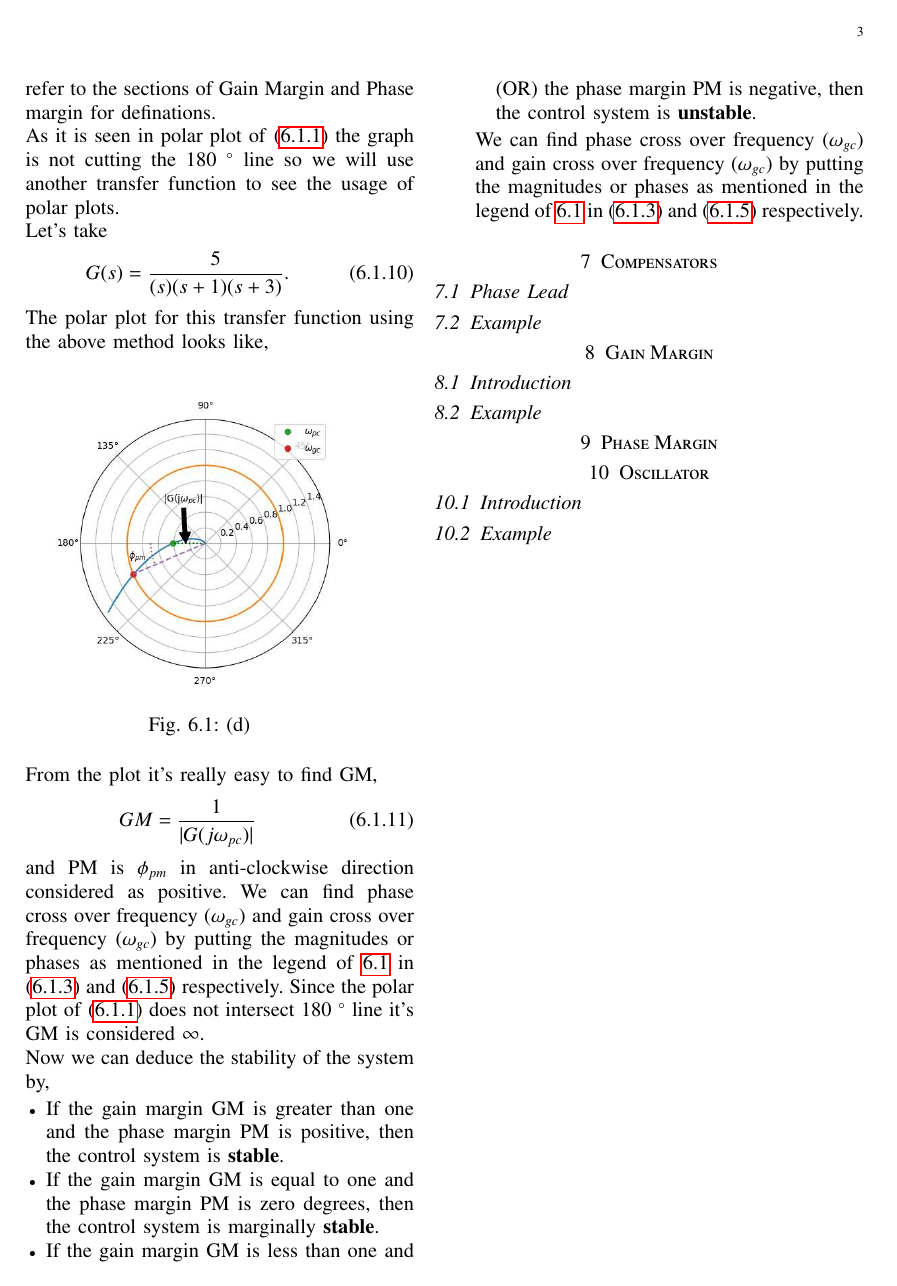
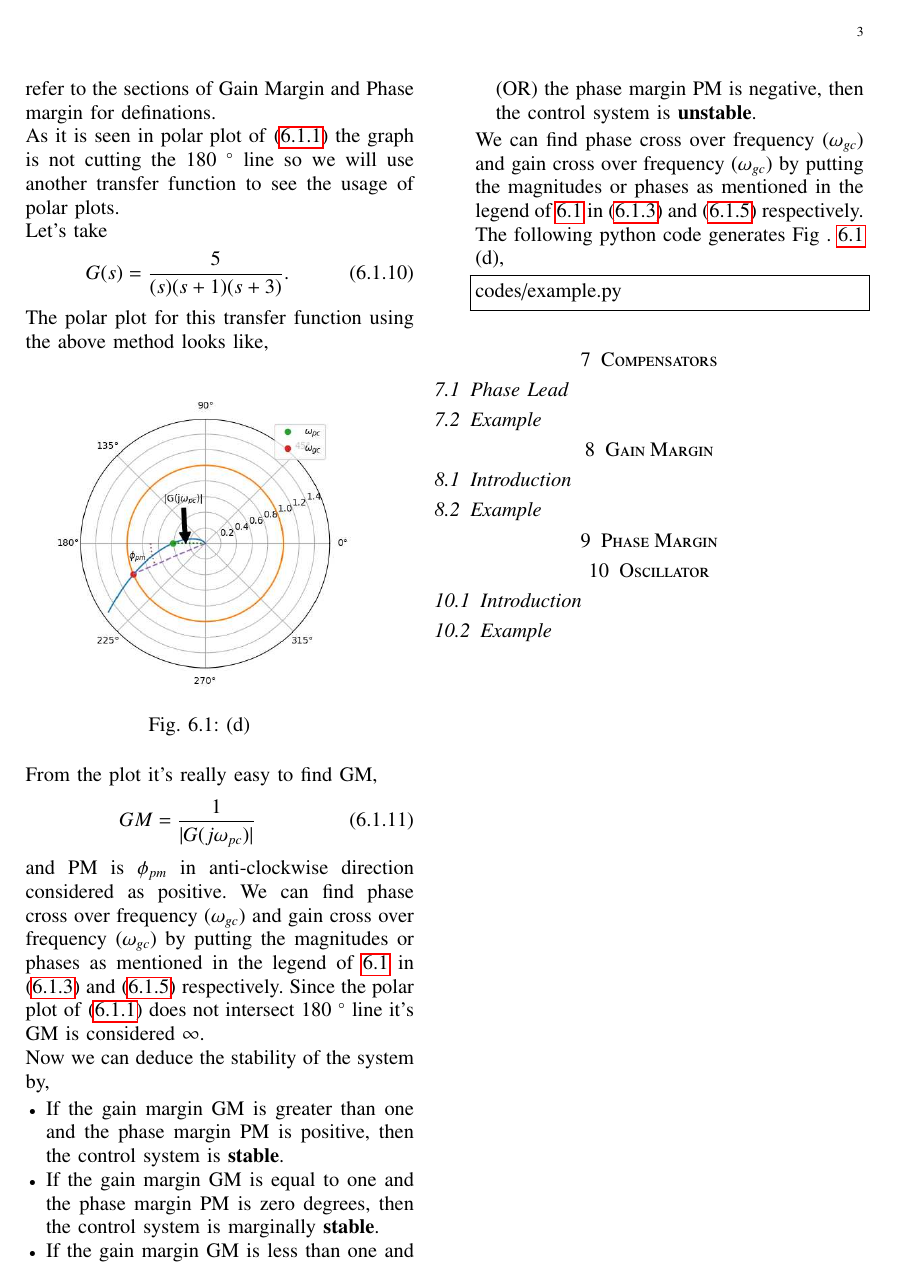
Before and after one commit to Kkuntal990/controltheory2, a LaTeX paper (gvv_control_manual.tex, which reads chapters/ee18btech11028.tex): page 3 of 3. Compiled offline with pdfLaTeX.

Commit message:
New update

```diff
--- a/chapters/ee18btech11028.tex
+++ b/chapters/ee18btech11028.tex
@@ -120,6 +120,10 @@ Now we can deduce the stability of the system by,
 
 We can find phase cross over frequency ($\omega_{gc}$) and gain cross over frequency ($\omega_{gc}$) by putting the magnitudes or phases as mentioned in the legend of \ref{fig:example1} in \eqref{eq:two}
 and \eqref{eq:one} respectively.
+The following python code generates  Fig . \ref{fig:magnitude} (d),
+\begin{lstlisting}
+codes/example.py
+\end{lstlisting}
 
 
 \end{enumerate}
```
